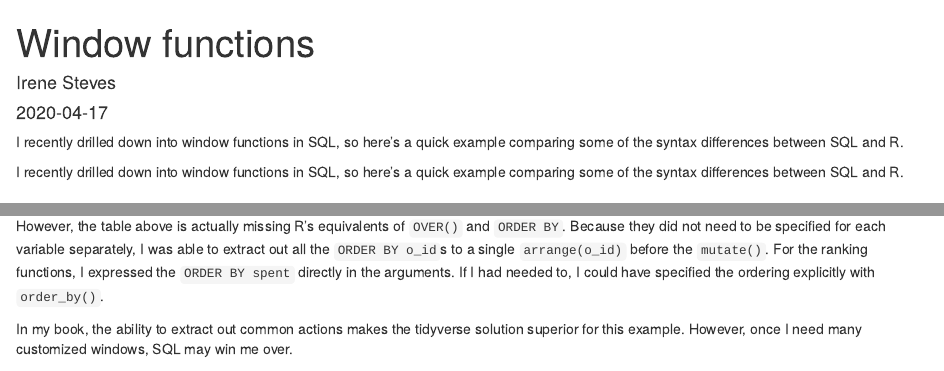
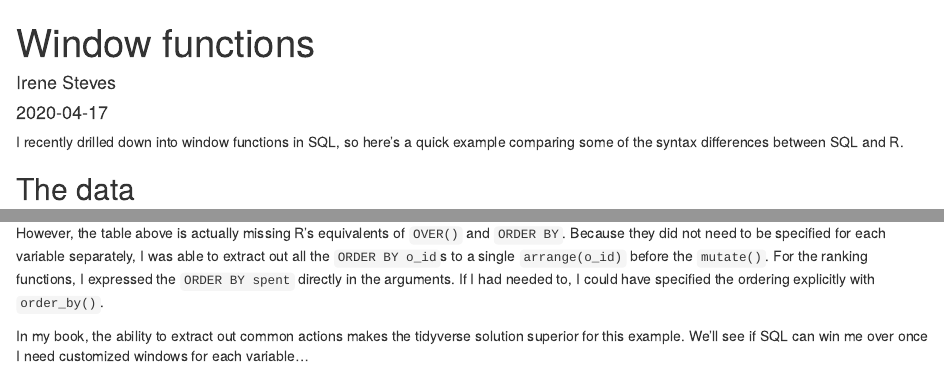
Before and after one commit to isteves/website, an R Markdown document (content/post/2020-03-17-window-functions.Rmd): the page in a window 1100 px wide, from its top, and a second part further down, joined at a grey line. Rendered offline with R 4.5, knitr and Pandoc, with nearby package versions; drawn as R Markdown's standard HTML page in place of the format the file asks for; some code elsewhere in the file could not run offline.

````diff
--- a/content/post/2020-03-17-window-functions.Rmd
+++ b/content/post/2020-03-17-window-functions.Rmd
@@ -9,13 +9,9 @@
   blogdown::html_page:
     toc: true
     toc_depth: 3
-cover: /img/window-cover.png
+cover: /window-cover.png
 draft: false
 ---
-
-I recently drilled down into window functions in SQL, so here's a quick example comparing some of the syntax differences between SQL and R.
-
-<!--more-->
 
 ```{r include = FALSE}
 library(knitr)
@@ -177,4 +173,4 @@
 
 However, the table above is actually missing R's equivalents of `OVER()` and `ORDER BY`. Because they did not need to be specified for each variable separately, I was able to extract out all the `ORDER BY o_id`s to a single `arrange(o_id)` before the `mutate()`. For the ranking functions, I expressed the `ORDER BY spent` directly in the arguments. If I had needed to, I could have specified the ordering explicitly with `order_by()`.
 
-In my book, the ability to extract out common actions makes the tidyverse solution superior for this example. However, once I need many customized windows, SQL may win me over.
+In my book, the ability to extract out common actions makes the tidyverse solution superior for this example. We'll see if SQL can win me over once I need customized windows for each variable...
````
Also changed, not shown: content/post/2020-03-17-window-functions.html.
